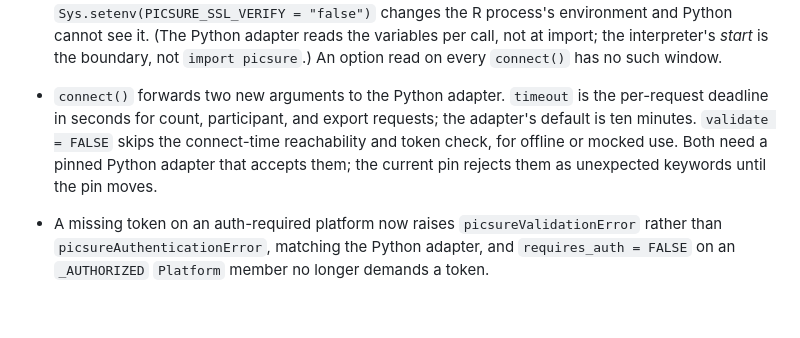
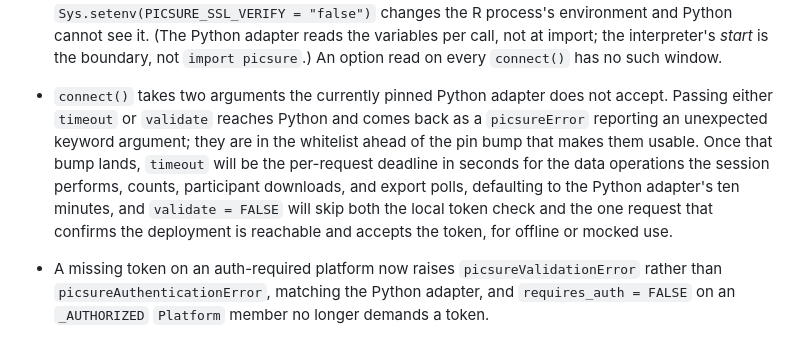
Before and after one commit to hms-dbmi/pic-sure-r-adapter-hpds, a Markdown page: NEWS.md, the part around the change. Rendered like a GitHub page; blank space fills up the shorter version.

Commit message:
docs: lead the timeout and validate note with what the pin rejects

```diff
--- a/NEWS.md
+++ b/NEWS.md
@@ -67,12 +67,16 @@
   interpreter's *start* is the boundary, not `import picsure`.) An option
   read on every `connect()` has no such window.
 
-- `connect()` forwards two new arguments to the Python adapter. `timeout` is
-  the per-request deadline in seconds for count, participant, and export
-  requests; the adapter's default is ten minutes. `validate = FALSE` skips
-  the connect-time reachability and token check, for offline or mocked use.
-  Both need a pinned Python adapter that accepts them; the current pin
-  rejects them as unexpected keywords until the pin moves.
+- `connect()` takes two arguments the currently pinned Python adapter does
+  not accept. Passing either `timeout` or `validate` reaches Python and comes
+  back as a `picsureError` reporting an unexpected keyword argument; they are
+  in the whitelist ahead of the pin bump that makes them usable. Once that
+  bump lands, `timeout` will be the per-request deadline in seconds for the
+  data operations the session performs, counts, participant downloads, and
+  export polls, defaulting to the Python adapter's ten minutes, and
+  `validate = FALSE` will skip both the local token check and the one request
+  that confirms the deployment is reachable and accepts the token, for
+  offline or mocked use.
 
 - A missing token on an auth-required platform now raises
   `picsureValidationError` rather than `picsureAuthenticationError`, matching
```
